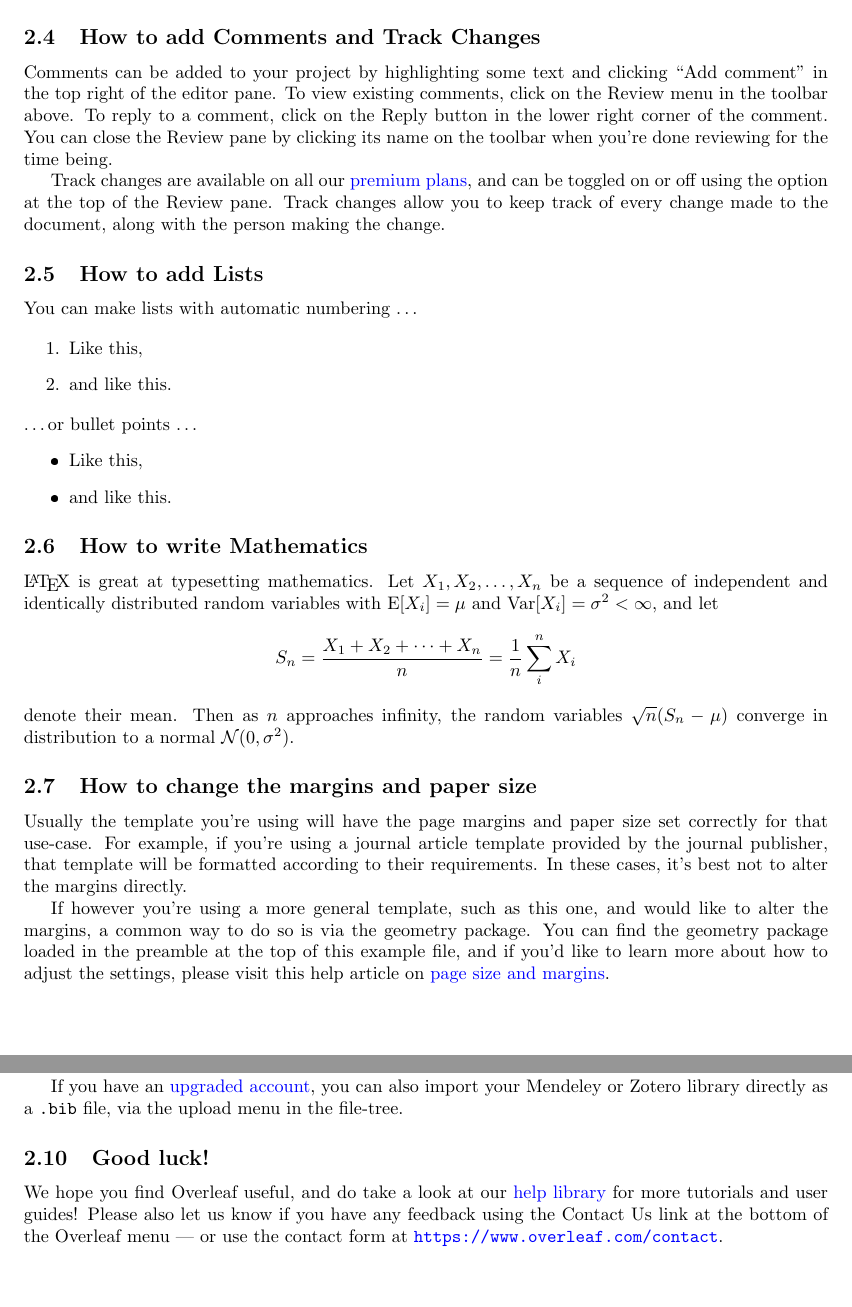
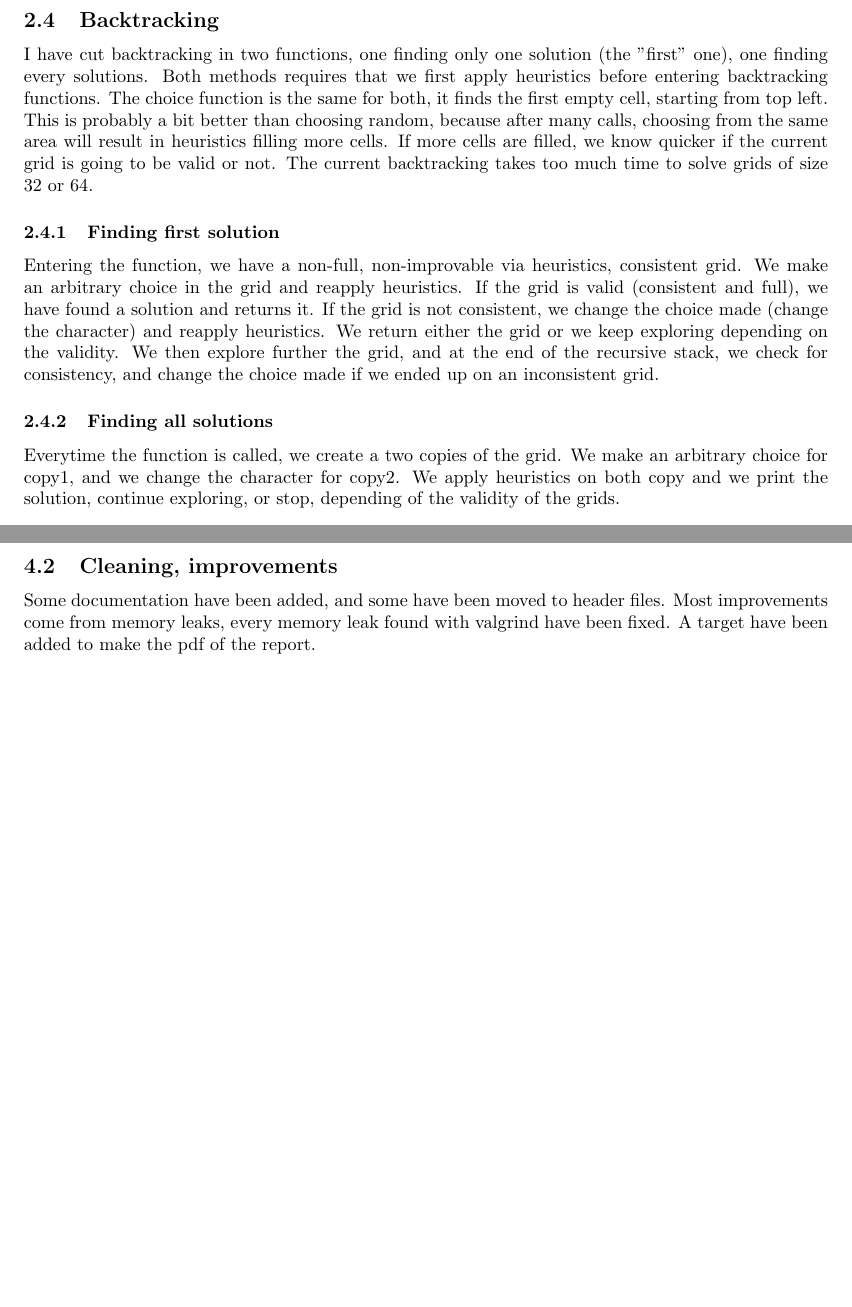
Before and after one commit to cobouchard/takuzu, a LaTeX document (report/report.tex): two parts of pages 2 and 3 of 3, joined at a grey line, cut at the place of the change, the shorter picture padded with empty space. The pictures show the PDF file report.pdf that the author committed with the source.

Commit message:
added last version of report

```diff
--- a/report/report.tex
+++ b/report/report.tex
@@ -44,13 +20,0 @@ Note that your figure will automatically be placed in the most appropriate place
-\begin{figure}
-\centering
-\includegraphics[width=0.25\linewidth]{frog.jpg}
-\caption{\label{fig:frog}This frog was uploaded via the file-tree menu.}
-\end{figure}
-
-\subsection{How to add Tables}
-
-Use the table and tabular environments for basic tables --- see Table~\ref{tab:widgets}, for example. For more information, please see this help article on \href{https://www.overleaf.com/learn/latex/tables}{tables}.
-
-\begin{table}
-\centering
-\begin{tabular}{l|r}
@@ -60,30 +20,0 @@ Gadgets & 13
-\end{tabular}
-\caption{\label{tab:widgets}An example table.}
-\end{table}
-
-\subsection{How to add Comments and Track Changes}
-
-Comments can be added to your project by highlighting some text and clicking ``Add comment'' in the top right of the editor pane. To view existing comments, click on the Review menu in the toolbar above. To reply to a comment, click on the Reply button in the lower right corner of the comment. You can close the Review pane by clicking its name on the toolbar when you're done reviewing for the time being.
-
-Track changes are available on all our \href{https://www.overleaf.com/user/subscription/plans}{premium plans}, and can be toggled on or off using the option at the top of the Review pane. Track changes allow you to keep track of every change made to the document, along with the person making the change.
-
-\subsection{How to add Lists}
-
-You can make lists with automatic numbering \dots
-
-\begin{enumerate}
-\item Like this,
-\item and like this.
-\end{enumerate}
-\dots or bullet points \dots
-\begin{itemize}
-\item Like this,
-\item and like this.
-\end{itemize}
-
-\subsection{How to write Mathematics}
-
-\LaTeX{} is great at typesetting mathematics. Let $X_1, X_2, \ldots, X_n$ be a sequence of independent and identically distributed random variables with $\text{E}[X_i] = \mu$ and $\text{Var}[X_i] = \sigma^2 < \infty$, and let
-\[S_n = \frac{X_1 + X_2 + \cdots + X_n}{n}
-      = \frac{1}{n}\sum_{i}^{n} X_i\]
-denote their mean. Then as $n$ approaches infinity, the random variables $\sqrt{n}(S_n - \mu)$ converge in distribution to a normal $\mathcal{N}(0, \sigma^2)$.
@@ -90,3 +25,2 @@ denote their mean. Then as $n$ approaches infinity, the random variables $\sqrt{
 
 
-\subsection{How to change the margins and paper size}
@@ -93,4 +47,2 @@ denote their mean. Then as $n$ approaches infinity, the random variables $\sqrt{
 
-Usually the template you're using will have the page margins and paper size set correctly for that use-case. For example, if you're using a journal article template provided by the journal publisher, that template will be formatted according to their requirements. In these cases, it's best not to alter the margins directly.
 
-If however you're using a more general template, such as this one, and would like to alter the margins, a common way to do so is via the geometry package. You can find the geometry package loaded in the preamble at the top of this example file, and if you'd like to learn more about how to adjust the settings, please visit this help article on \href{https://www.overleaf.com/learn/latex/page_size_and_margins}{page size and margins}.
@@ -99,2 +70,9 @@ If however you're using a more general template, such as this one, and would lik
+    \end{bmatrix}
+\end{align*}
 
-Overleaf supports many different languages, including multiple different languages within one document.
+\subsection{heur\_between}
+Whenever we have a 1 (resp 0) a blank then an other 1 (resp 0), we know that the blank in the middle must be a 0 (resp 1). Otherwise we would have three consecutive characters resulting in an inconsistent grid.
+\begin{align*}
+    & \begin{bmatrix}
+        1 & \_ & 1 & \_ \\
+        \_ & \_ & \_ & \_ \\
@@ -100,0 +92,10 @@ Overleaf supports many different languages, including multiple different languag
+        \_ & \_ & \_ & \_
+    \end{bmatrix}
+\end{align*}
+\subsection{Backtracking}
+I have cut backtracking in two functions, one finding only one solution (the "first" one), one finding every solutions. Both methods requires that we first apply heuristics before entering backtracking functions. The choice function is the same for both, it finds the first empty cell, starting from top left. This is probably a bit better than choosing random, because after many calls, choosing from the same area will result in heuristics filling more cells. If more cells are filled, we know quicker if the current grid is going to be valid or not. The current backtracking takes too much time to solve grids of size 32 or 64.
+\subsubsection{Finding first solution}
+Entering the function, we have a non-full, non-improvable via heuristics, consistent grid. We make an arbitrary choice in the grid and reapply heuristics. If the grid is valid (consistent and full), we have found a solution and returns it. If the grid is not consistent, we change the choice made (change the character) and reapply heuristics. We return either the grid or we keep exploring depending on the validity. We then explore further the grid, and at the end of the recursive stack, we check for consistency, and change the choice made if we ended up on an inconsistent grid.
+\subsubsection{Finding all solutions}
+Everytime the function is called, we create a two copies of the grid. We make an arbitrary choice for copy1, and we change the character for copy2. We apply heuristics on both copy and we print the solution, continue exploring, or stop, depending of the validity of the grids.
+\section{Grid generation}
@@ -100,0 +107 @@ Overleaf supports many different languages, including multiple different languag
+\section{Final improvements}
@@ -101 +111,3 @@ Overleaf supports many different languages, including multiple different languag
+\subsection{Cleaning, improvements}
+Some documentation have been added, and some have been moved to header files. Most improvements come from memory leaks, every memory leak found with valgrind have been fixed. A target have been added to make the pdf of the report.
 
@@ -110,10 +116,2 @@ You can simply upload a \verb|.bib| file containing your BibTeX entries, created
-If you have an \href{https://www.overleaf.com/user/subscription/plans}{upgraded account}, you can also import your Mendeley or Zotero library directly as a \verb|.bib| file, via the upload menu in the file-tree.
-
-\subsection{Good luck!}
-
-We hope you find Overleaf useful, and do take a look at our \href{https://www.overleaf.com/learn}{help library} for more tutorials and user guides! Please also let us know if you have any feedback using the Contact Us link at the bottom of the Overleaf menu --- or use the contact form at \url{https://www.overleaf.com/contact}.
-
-\bibliographystyle{alpha}
-\bibliography{sample}
 
 \end{document}
```
Also changed, not shown: report.pdf, report/report.tex (104 more changed lines), 1 other file.
